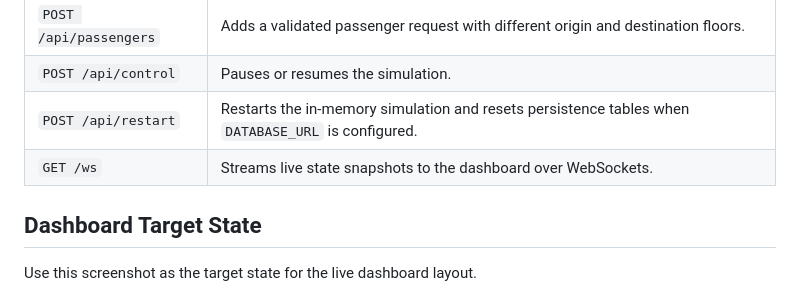
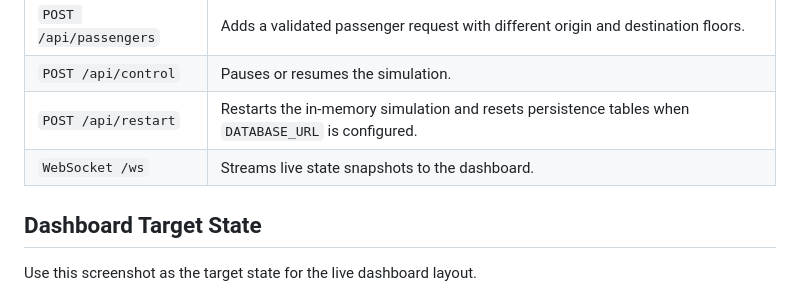
Before and after one commit to ms-mfg-community/ghcp-elevator-dispatch, a Markdown page: README.md, the part around the change. GitHub-like rendering.

Commit message:
Correct README WebSocket reference
Agent-Logs-Url: https://github.com/ms-mfg-community/ghcp-elevator-dispatch/sessions/bfc2ddf4-11e7-4b22-8c7c-413603004893

Co-authored-by: autocloudarc <15109536+autocloudarc@users.noreply.github.com>

```diff
--- a/README.md
+++ b/README.md
@@ -166,7 +166,7 @@ flowchart LR
 | `POST /api/passengers` | Adds a validated passenger request with different origin and destination floors. |
 | `POST /api/control` | Pauses or resumes the simulation. |
 | `POST /api/restart` | Restarts the in-memory simulation and resets persistence tables when `DATABASE_URL` is configured. |
-| `GET /ws` | Streams live state snapshots to the dashboard over WebSockets. |
+| `WebSocket /ws` | Streams live state snapshots to the dashboard. |
 
 ## Dashboard Target State
 
```
